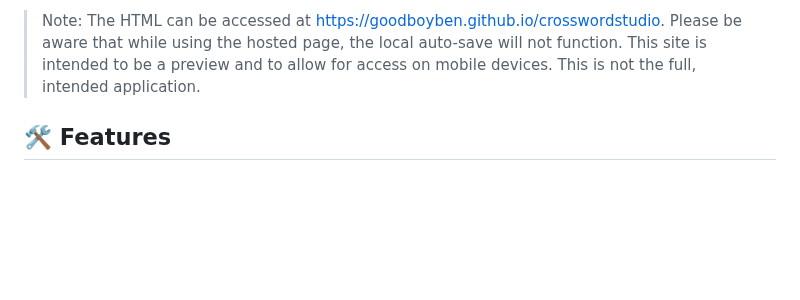
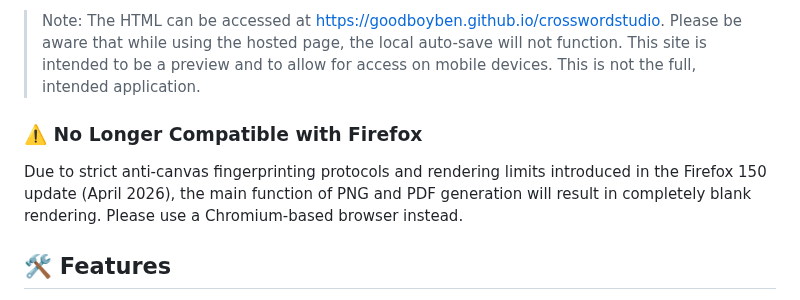
Before and after one commit to goodboyben/crosswordstudio, a Markdown page: README.md, the part around the change. GitHub-like rendering; blank space fills up the shorter version.

Commit message:
Update README with Firefox compatibility warning
Added compatibility note for Firefox users regarding PNG and PDF generation issues.

```diff
--- a/README.md
+++ b/README.md
@@ -25,6 +25,10 @@ Most crossword makers are either expensive subscriptions or clunky websites fill
 3.  Run `CrosswordStudio.exe`. A browser window will open automatically.
 
 > Note: The HTML can be accessed at https://goodboyben.github.io/crosswordstudio. Please be aware that while using the hosted page, the local auto-save will not function. This site is intended to be a preview and to allow for access on mobile devices. This is not the full, intended application.
+
+### ⚠️ No Longer Compatible with Firefox
+
+Due to strict anti-canvas fingerprinting protocols and rendering limits introduced in the Firefox 150 update (April 2026), the main function of PNG and PDF generation will result in completely blank rendering. Please use a Chromium-based browser instead.
 
 ## 🛠️ Features
 * **AI Construction:** Type *"Ocean life"* and get a full puzzle in seconds.
```
